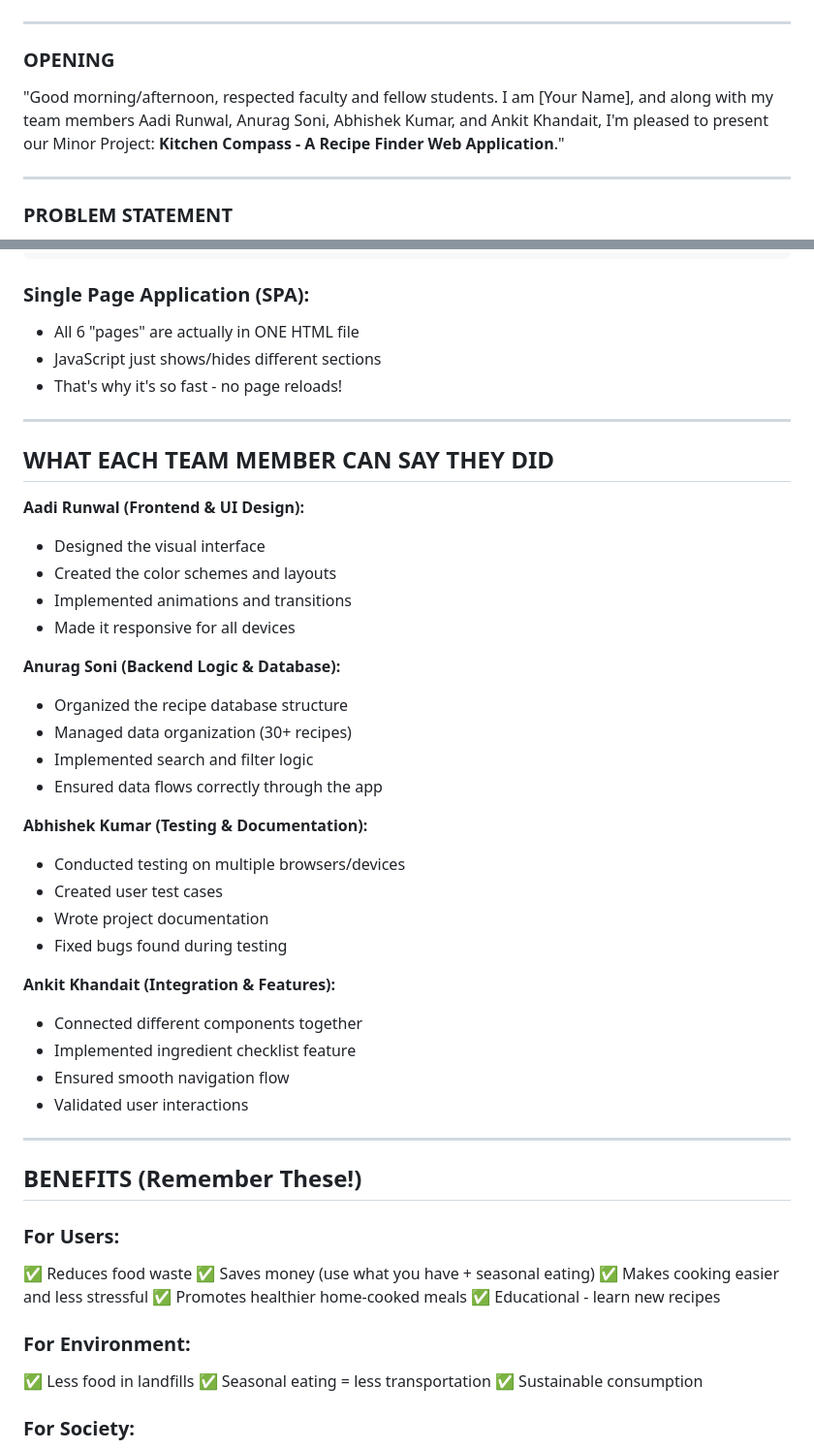
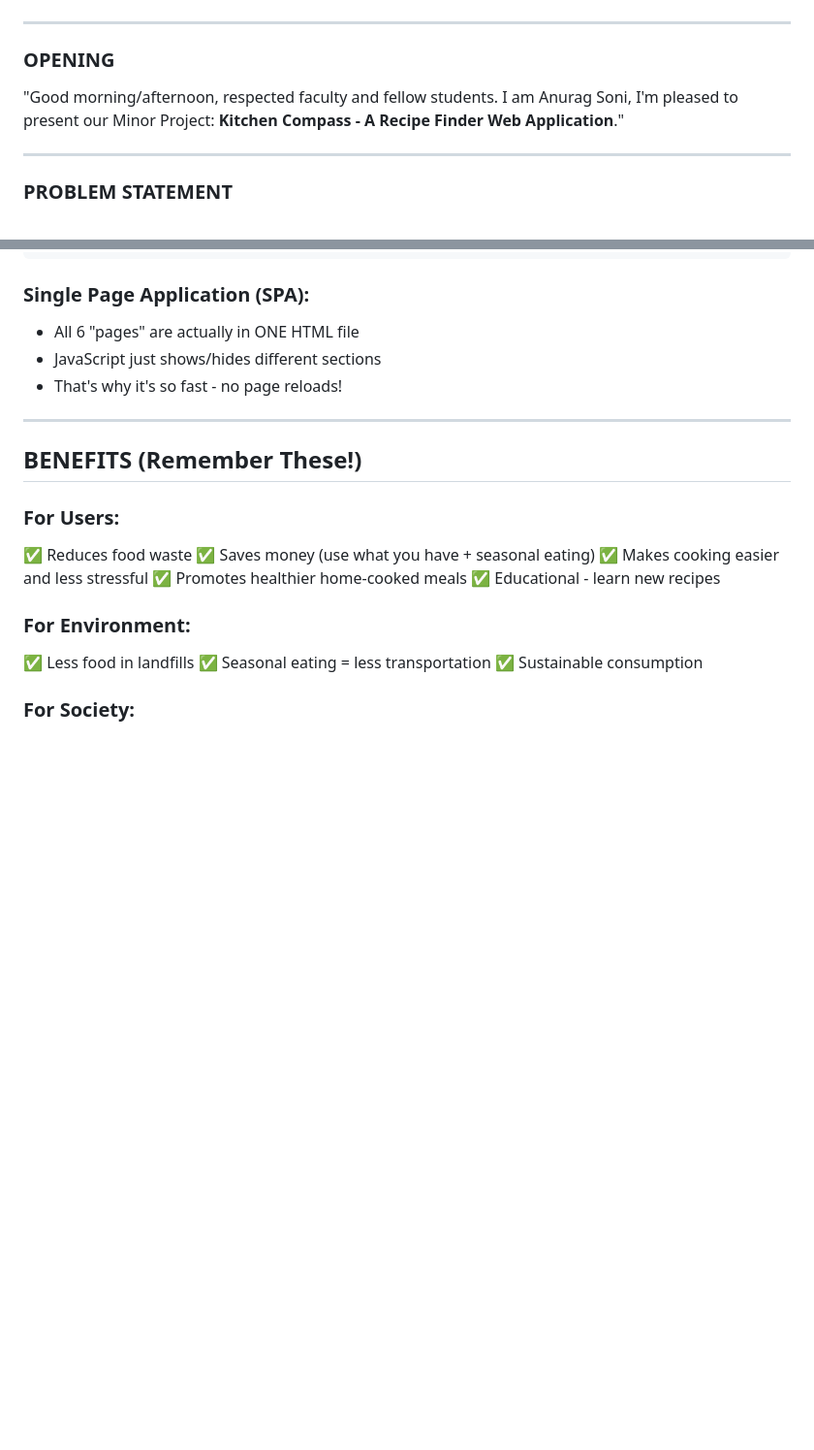
Before and after one commit to Free-Spirit-Tanvir/recipe-finder, a Markdown page: kitchen compus READ.md, 2 parts joined by grey strips. Shown at 97% size. Rendered like a GitHub page; blank space fills up the shorter version.

Commit message:
remove faualts

```diff
--- a/kitchen compus READ.md
+++ b/kitchen compus READ.md
@@ -5,7 +5,7 @@
 
 ### OPENING
 
-"Good morning/afternoon, respected faculty and fellow students. I am [Your Name], and along with my team members Aadi Runwal, Anurag Soni, Abhishek Kumar, and Ankit Khandait, I'm pleased to present our Minor Project: **Kitchen Compass - A Recipe Finder Web Application**."
+"Good morning/afternoon, respected faculty and fellow students. I am Anurag Soni, I'm pleased to present our Minor Project: **Kitchen Compass - A Recipe Finder Web Application**."
 
 ---
 
@@ -216,34 +216,6 @@ A web application that helps people find recipes based on:
 
 ---
 
-## WHAT EACH TEAM MEMBER CAN SAY THEY DID
-
-**Aadi Runwal (Frontend & UI Design):**
-- Designed the visual interface
-- Created the color schemes and layouts
-- Implemented animations and transitions
-- Made it responsive for all devices
-
-**Anurag Soni (Backend Logic & Database):**
-- Organized the recipe database structure
-- Managed data organization (30+ recipes)
-- Implemented search and filter logic
-- Ensured data flows correctly through the app
-
-**Abhishek Kumar (Testing & Documentation):**
-- Conducted testing on multiple browsers/devices
-- Created user test cases
-- Wrote project documentation
-- Fixed bugs found during testing
-
-**Ankit Khandait (Integration & Features):**
-- Connected different components together
-- Implemented ingredient checklist feature
-- Ensured smooth navigation flow
-- Validated user interactions
-
----
-
 ## BENEFITS (Remember These!)
 
 ### For Users:
```
